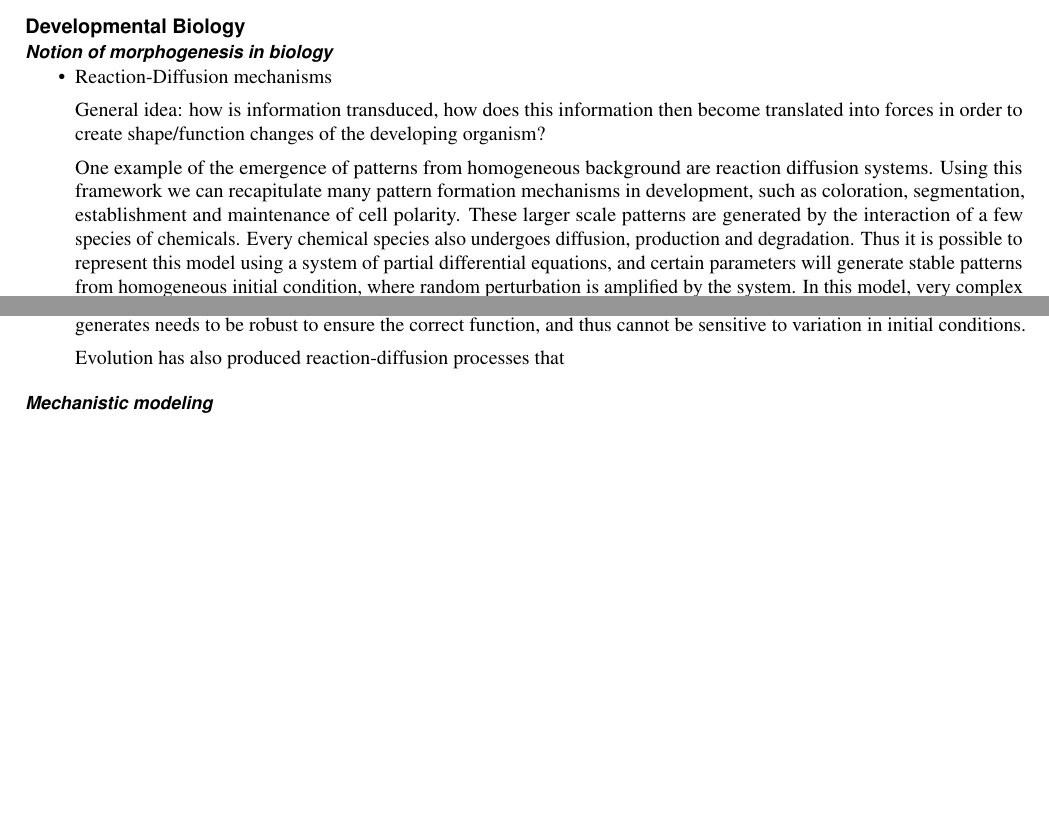
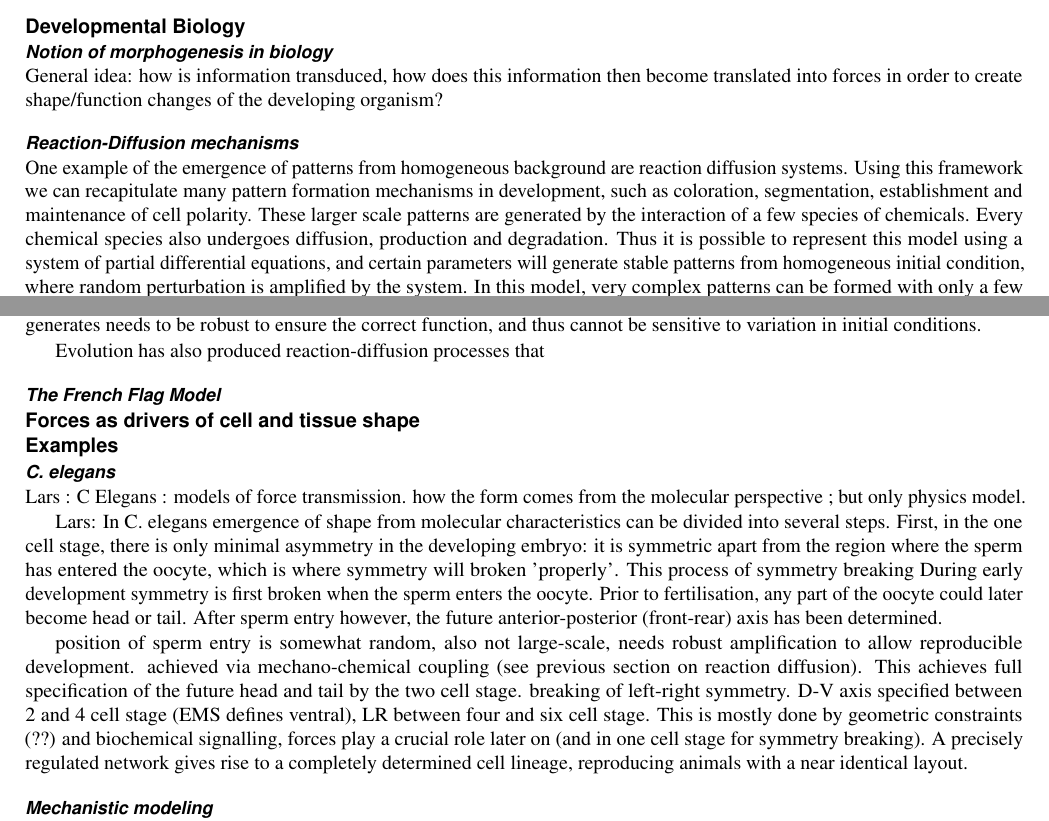
Before and after one commit to SFICSSS16-Morphogenesis/Documents, a LaTeX paper (review.tex): two parts of pages 1 and 2 of 8, joined at a grey line, cut so that both start at the same text, the shorter picture padded with empty space. Compiled offline with pdfLaTeX.

Commit message:
Update on Overleaf.

```diff
--- a/review.tex
+++ b/review.tex
@@ -105,11 +113,8 @@ The rest of this paper is organized as follows : we provide first a compartmenta
 %Some founders of the field: D'Arcy Thompson (On Growth and Form, 1917) Turing (1952)
 %Special issue in Science: http://www.sciencemag.org/site/special/morph/index.xhtml
 % First in depth application of this theory to biology by Gierer&Meinhardt Kybernetik (1972),
-
-\begin{itemize}
-\item{Reaction-Diffusion mechanisms}
-
 General idea: how is information transduced, how does this information then become translated into forces in order to create shape/function changes of the developing organism?
+\subsubsection*{Reaction-Diffusion mechanisms}
 
 One example of the emergence of patterns from homogeneous background are reaction diffusion systems. Using this framework we can recapitulate many pattern formation mechanisms in development, such as coloration, segmentation, establishment and maintenance of cell polarity. These larger scale patterns are generated by the interaction of a few species of chemicals. Every chemical species also undergoes diffusion, production and degradation. Thus it is possible to represent this model using a system of partial differential equations, and certain parameters will generate stable patterns from homogeneous initial condition, where random perturbation is amplified by the system. In this model, very complex patterns can be formed with only a few species of molecules\cite{kondo2010reaction}. One of the most studied reaction diffusion model capable of producing stable patterns comprises of two types of molecules, one activator and one repressor. The difference in diffusion rate between the two molecules is what amplifies random noise in the system.\cite{gierer1972theory}\\
 
@@ -120,10 +125,15 @@ Polarity formation in yeast division can also be explained by the reaction diffu
 Segmentation usually involves a more complex system than the two previously discussed example, because the pattern it generates needs to be robust to ensure the correct function, and thus cannot be sensitive to variation in initial conditions.
 
 Evolution has also produced reaction-diffusion processes that
-\end{itemize}
-% Lars : C Elegans : models of force transmission. how the form comes from the molecular perspective ; but only physics model.
-% Lars: In C. elegans emergence of shape from molecular characteristics can be divided into several steps. First, in the one cell stage, there is only minimal asymmetry in the developing embryo: it is symmetric apart from the region where the sperm has entered the oocyte, which is where symmetry will broken 'properly'. This process of symmetry breaking During early development symmetry is first broken when the sperm enters the oocyte. Prior to fertilisation, any part of the oocyte could later become head or tail. After sperm entry however, the future anterior-posterior (front-rear) axis has been determined.
-%position of sperm entry is somewhat random, also not large-scale, needs robust amplification to allow reproducible development. achieved via mechano-chemical coupling (see previous section on reaction diffusion). This achieves full specification of the future head and tail by the two cell stage. breaking of left-right symmetry. D-V axis specified between 2 and 4 cell stage (EMS defines ventral), LR between four and six cell stage. This is mostly done by geometric constraints (??) and biochemical signalling, forces play a crucial role later on (and in one cell stage for symmetry breaking). A precisely regulated network gives rise to a completely determined cell lineage, reproducing animals with a near identical layout.
+\subsubsection*{The French Flag Model}
+\subsection*{Forces as drivers of cell and tissue shape}
+\subsection*{Examples}
+\subsubsection*{C. elegans}
+Lars : C Elegans : models of force transmission. how the form comes from the molecular perspective ; but only physics model.
+
+Lars: In C. elegans emergence of shape from molecular characteristics can be divided into several steps. First, in the one cell stage, there is only minimal asymmetry in the developing embryo: it is symmetric apart from the region where the sperm has entered the oocyte, which is where symmetry will broken 'properly'. This process of symmetry breaking During early development symmetry is first broken when the sperm enters the oocyte. Prior to fertilisation, any part of the oocyte could later become head or tail. After sperm entry however, the future anterior-posterior (front-rear) axis has been determined.
+
+position of sperm entry is somewhat random, also not large-scale, needs robust amplification to allow reproducible development. achieved via mechano-chemical coupling (see previous section on reaction diffusion). This achieves full specification of the future head and tail by the two cell stage. breaking of left-right symmetry. D-V axis specified between 2 and 4 cell stage (EMS defines ventral), LR between four and six cell stage. This is mostly done by geometric constraints (??) and biochemical signalling, forces play a crucial role later on (and in one cell stage for symmetry breaking). A precisely regulated network gives rise to a completely determined cell lineage, reproducing animals with a near identical layout.
 %  others : qualitative description. no network stuff. rq : not necessary to have networks.
 %  fundamental idea. how does the shape control the function.
 % Celegans totally precisely determined.
```
Also changed, not shown: review.tex (10 more changed lines).
